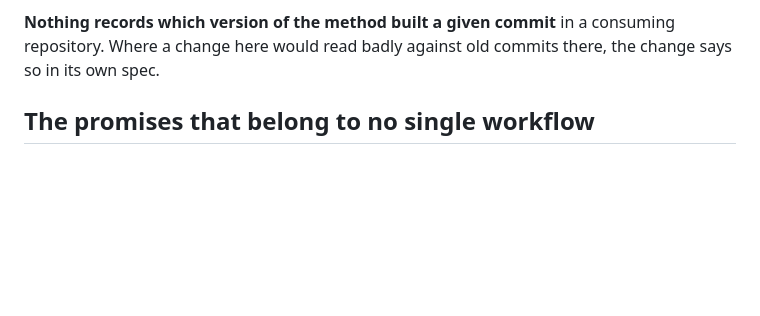
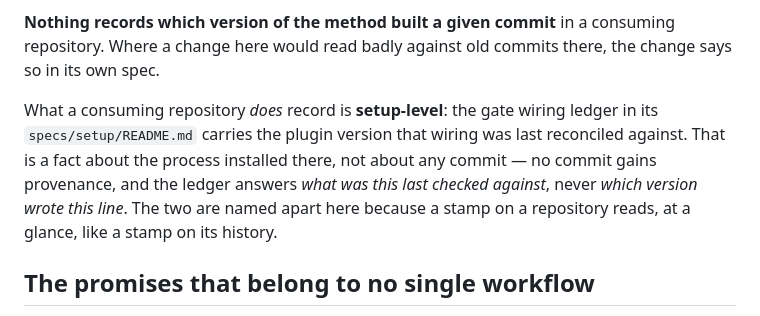
Before and after one commit to sargismarkosyan/livespec, a Markdown page: specs/spec.md, the part around the change. Rendered like a GitHub page; blank space fills up the shorter version.

```diff
--- a/specs/spec.md
+++ b/specs/spec.md
@@ -56,6 +56,14 @@ There is no build output and no database. What a version writes down, and where:
 consuming repository. Where a change here would read badly against old commits
 there, the change says so in its own spec.
 
+What a consuming repository *does* record is **setup-level**: the gate wiring
+ledger in its `specs/setup/README.md` carries the plugin version that wiring was
+last reconciled against. That is a fact about the process installed there, not
+about any commit — no commit gains provenance, and the ledger answers *what was
+this last checked against*, never *which version wrote this line*. The two are
+named apart here because a stamp on a repository reads, at a glance, like a stamp
+on its history.
+
 ## The promises that belong to no single workflow
 
 Standing commitments. A change spec that serves one of these rather than a
```
Also changed, not shown: specs/changes/0001-the-gate-wiring-ledger.md (added, +204 -0 lines).
